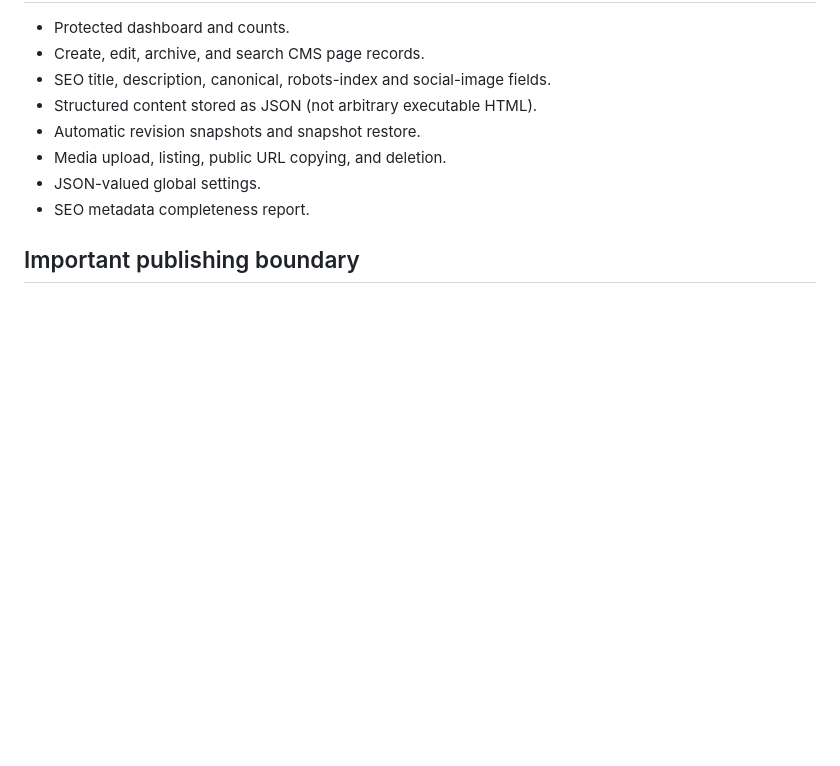
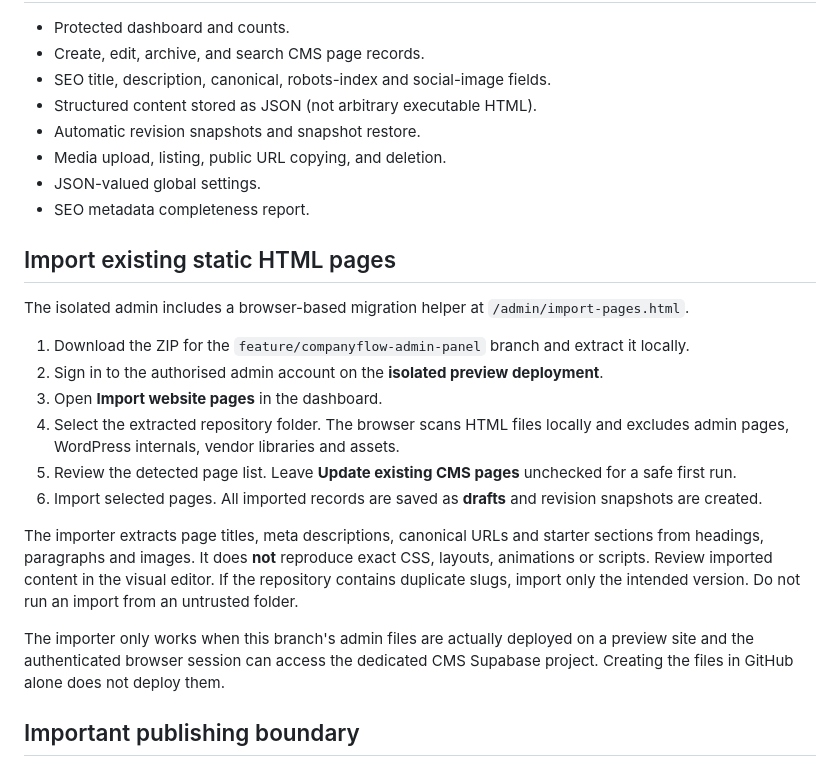
Before and after one commit to bolt50506-lab/Glaxit-clonned, a Markdown page: admin/README.md, the part around the change. Rendered like a GitHub page; blank space fills up the shorter version.

Commit message:
Document safe static page import workflow

```diff
--- a/admin/README.md
+++ b/admin/README.md
@@ -44,6 +44,21 @@ The admin interface has no password form; it uses Supabase's email magic-link fl
 - JSON-valued global settings.
 - SEO metadata completeness report.
 
+## Import existing static HTML pages
+
+The isolated admin includes a browser-based migration helper at `/admin/import-pages.html`.
+
+1. Download the ZIP for the `feature/companyflow-admin-panel` branch and extract it locally.
+2. Sign in to the authorised admin account on the **isolated preview deployment**.
+3. Open **Import website pages** in the dashboard.
+4. Select the extracted repository folder. The browser scans HTML files locally and excludes admin pages, WordPress internals, vendor libraries and assets.
+5. Review the detected page list. Leave **Update existing CMS pages** unchecked for a safe first run.
+6. Import selected pages. All imported records are saved as **drafts** and revision snapshots are created.
+
+The importer extracts page titles, meta descriptions, canonical URLs and starter sections from headings, paragraphs and images. It does **not** reproduce exact CSS, layouts, animations or scripts. Review imported content in the visual editor. If the repository contains duplicate slugs, import only the intended version. Do not run an import from an untrusted folder.
+
+The importer only works when this branch's admin files are actually deployed on a preview site and the authenticated browser session can access the dedicated CMS Supabase project. Creating the files in GitHub alone does not deploy them.
+
 ## Important publishing boundary
 
 The current public site is still static HTML. The CMS stores editable content in Supabase, but the public site has **not** yet been connected to consume these records, and saving/publishing a CMS record does not update the public website. The next phase must implement and test a controlled export/publish adapter that preserves the existing markup, CSS, animation, URLs, metadata, and generated solution pages. Keep all work on this branch and do not merge/deploy until preview tests pass.
```
